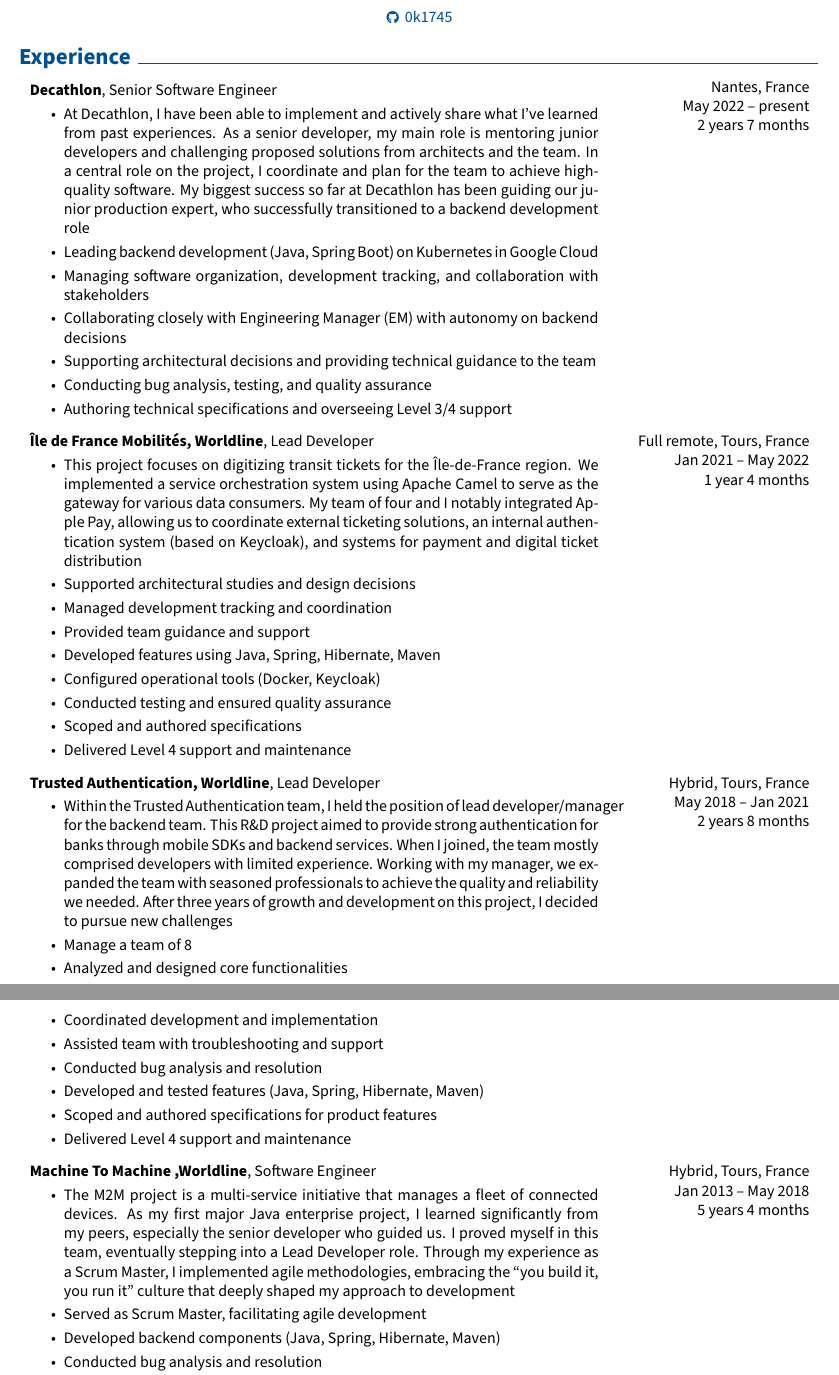
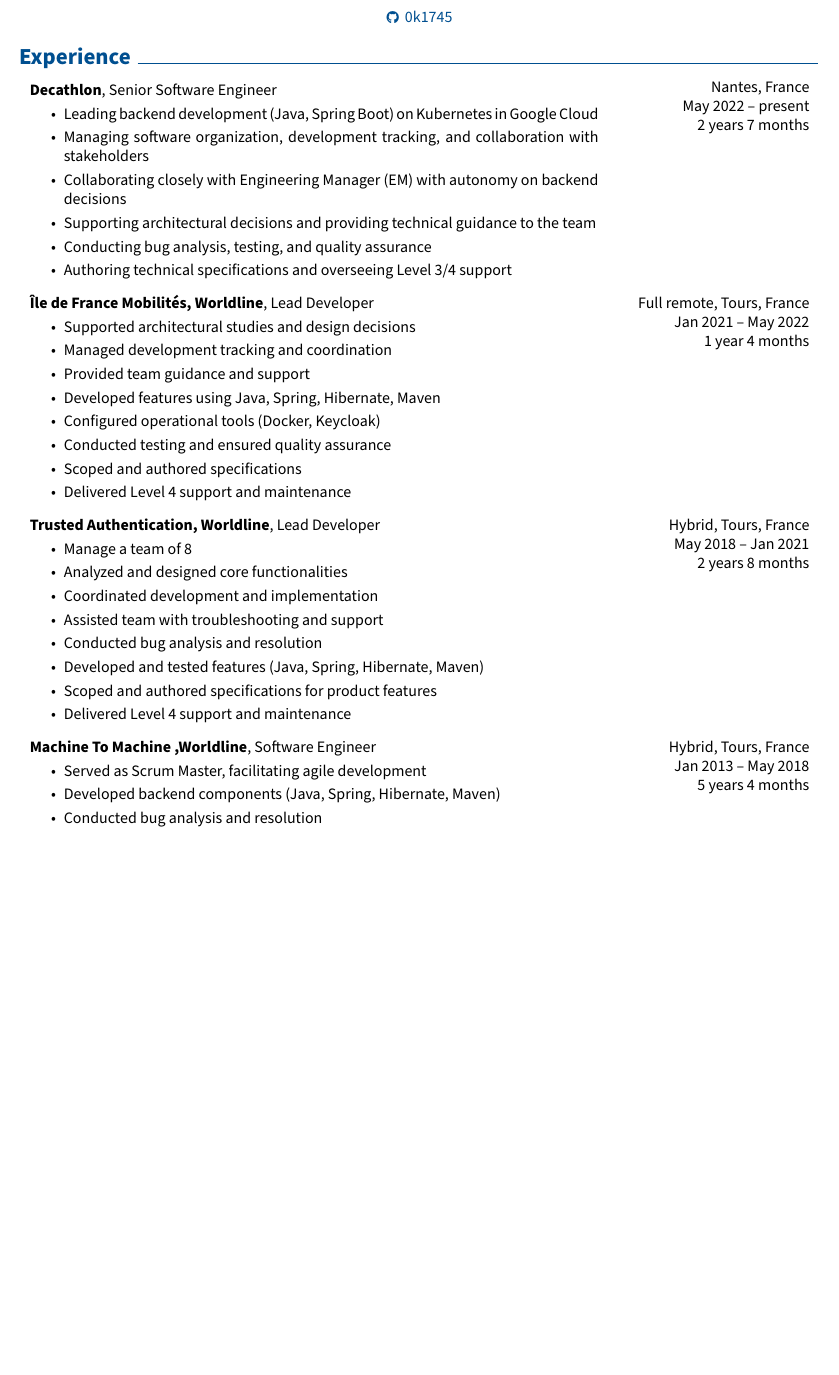
Before and after one commit to 0k1745/cv, a LaTeX CV (Stephane-Saunier_CV.tex): two parts of pages 1 and 2 of 2 before the commit and part of page 1 of 2 after it, the two joined at a grey line, cut so that both start at the same text, the shorter picture padded with empty space. Compiled offline with pdfLaTeX.

Commit message:
render the latest CV

```diff
--- a/Stephane-Saunier_CV.tex
+++ b/Stephane-Saunier_CV.tex
@@ -224,7 +224,6 @@
         }
             \textbf{Decathlon}, Senior Software Engineer
             \begin{highlights}
-                \item At Decathlon, I have been able to implement and actively share what I’ve learned from past experiences. As a senior developer, my main role is mentoring junior developers and challenging proposed solutions from architects and the team. In a central role on the project, I coordinate and plan for the team to achieve high-quality software. My biggest success so far at Decathlon has been guiding our junior production expert, who successfully transitioned to a backend development role
                 \item Leading backend development (Java, Spring Boot) on Kubernetes in Google Cloud
                 \item Managing software organization, development tracking, and collaboration with stakeholders
                 \item Collaborating closely with Engineering Manager (EM) with autonomy on backend decisions
@@ -246,7 +245,6 @@
         }
             \textbf{Île de France Mobilités, Worldline}, Lead Developer
             \begin{highlights}
-                \item This project focuses on digitizing transit tickets for the Île-de-France region. We implemented a service orchestration system using Apache Camel to serve as the gateway for various data consumers. My team of four and I notably integrated Apple Pay, allowing us to coordinate external ticketing solutions, an internal authentication system (based on Keycloak), and systems for payment and digital ticket distribution
                 \item Supported architectural studies and design decisions
                 \item Managed development tracking and coordination
                 \item Provided team guidance and support
@@ -270,7 +268,6 @@
         }
             \textbf{Trusted Authentication, Worldline}, Lead Developer
             \begin{highlights}
-                \item Within the Trusted Authentication team, I held the position of lead developer/manager for the backend team. This R\&D project aimed to provide strong authentication for banks through mobile SDKs and backend services. When I joined, the team mostly comprised developers with limited experience. Working with my manager, we expanded the team with seasoned professionals to achieve the quality and reliability we needed. After three years of growth and development on this project, I decided to pursue new challenges
                 \item Manage a team of 8
                 \item Analyzed and designed core functionalities
                 \item Coordinated development and implementation
@@ -294,7 +291,6 @@
         }
             \textbf{Machine To Machine ,Worldline}, Software Engineer
             \begin{highlights}
-                \item The M2M project is a multi-service initiative that manages a fleet of connected devices. As my first major Java enterprise project, I learned significantly from my peers, especially the senior developer who guided us. I proved myself in this team, eventually stepping into a Lead Developer role. Through my experience as a Scrum Master, I implemented agile methodologies, embracing the “you build it, you run it” culture that deeply shaped my approach to development
                 \item Served as Scrum Master, facilitating agile development
                 \item Developed backend components (Java, Spring, Hibernate, Maven)
                 \item Conducted bug analysis and resolution
```
Also changed, not shown: README.md, Stephane-Saunier_CV.pdf.
